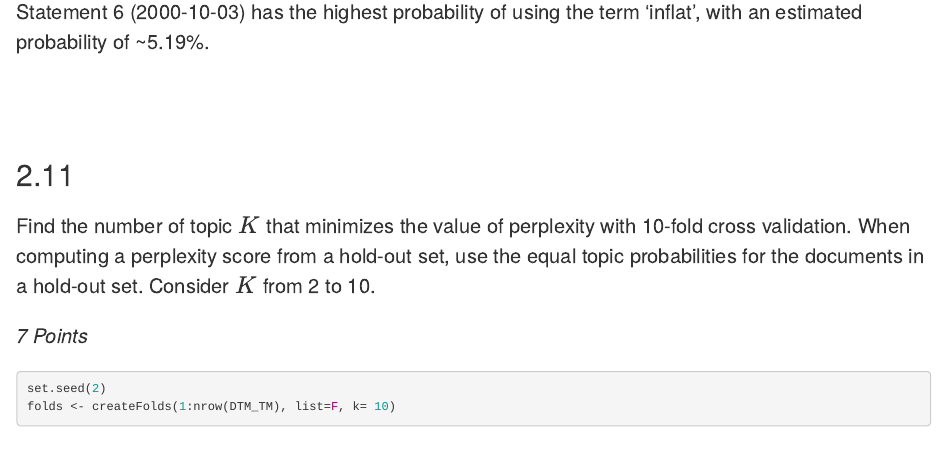
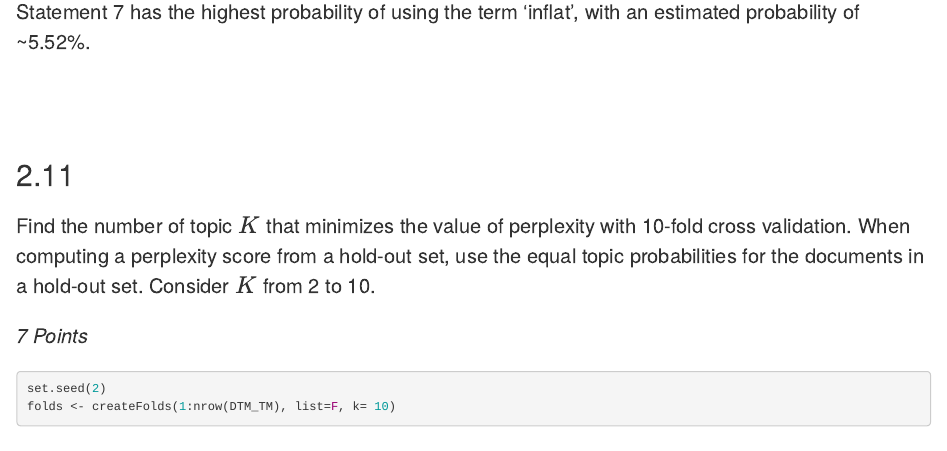
Before and after one commit to RobinVervaat/Data_analytics_Web_Scraping, an R Markdown document (web_scraping_4.rmd): the page in a window 1100 px wide, from 830 px down. Rendered offline with R 4.5, knitr and Pandoc, with nearby package versions; some code elsewhere in the file could not run offline.

Commit message:
Update web_scraping_4.rmd

````diff
--- a/web_scraping_4.rmd
+++ b/web_scraping_4.rmd
@@ -574,7 +574,7 @@ inflat_chance <- as.data.frame(cbind(inflat_chance, prob_sum=rowSums(inflat_chan
 which.max(inflat_chance$prob_sum)
 max(inflat_chance$prob_sum)
 ```
-Statement 6 (2000-10-03) has the highest probability of using the term 'inflat', with an estimated probability of ~5.19%.
+Statement 7 has the highest probability of using the term 'inflat', with an estimated probability of ~5.52%.
 
 
 <br><br>
````
